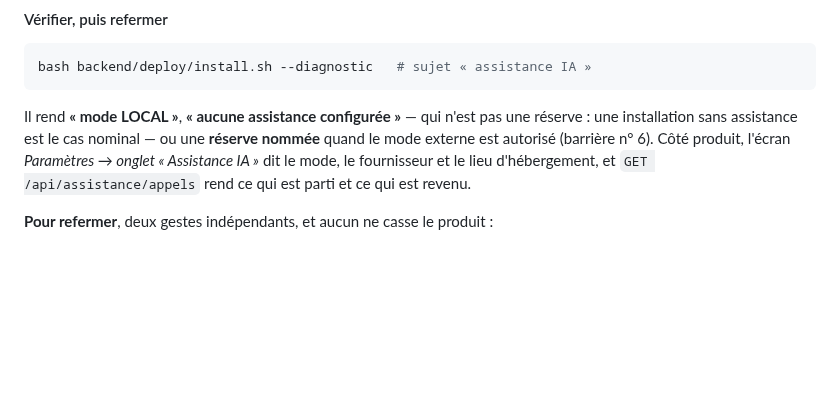
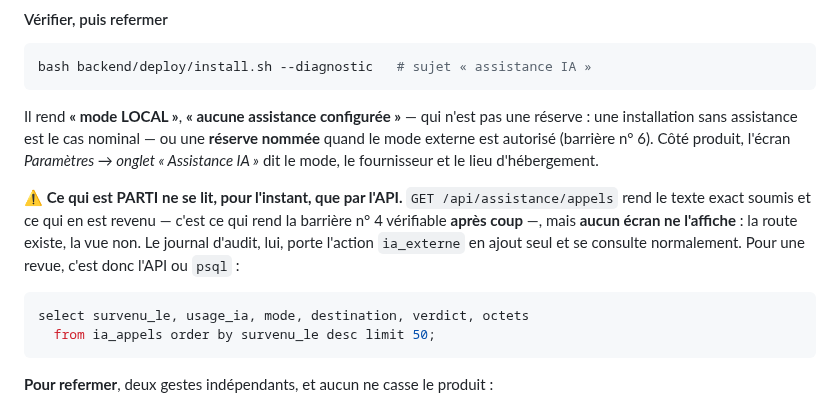
Before and after one commit to Hakim1195/cyber-grc, a Markdown page: docs/GUIDE_EXPLOITATION.md, the part around the change. GitHub-like rendering; blank space fills up the shorter version.

Commit message:
Le registre des appels d'IA existe par l'API, et par aucun écran — le guide le dit
Mesuré en relisant `js/modules/assistance.js` : `Api.assistanceAppels()` est
exposée par `js/core/api.js` et n'est appelée NULLE PART. La route
`GET /api/assistance/appels` est ce qui rend la barrière n° 4 vérifiable après
coup — « ce qui est parti est relisible » —, et un exploitant qui la cherche à
l'écran ne la trouvera pas.

C'est la classe « une capacité qu'aucun écran n'appelle est une capacité
absente » (`docs/REPRISE.md` §4). On ne la referme pas ici : on la NOMME, et on
donne la requête `psql` en attendant. Une phrase de guide qui laisserait croire
à une vue qui n'existe pas serait le constat Q-265 refait.

Co-Authored-By: Claude Opus 5 (1M context) <noreply@anthropic.com>
Claude-Session: https://claude.ai/code/session_019qshiBkWeyeVuZJPX4kuk8

````diff
--- a/docs/GUIDE_EXPLOITATION.md
+++ b/docs/GUIDE_EXPLOITATION.md
@@ -996,8 +996,19 @@ bash backend/deploy/install.sh --diagnostic   # sujet « assistance IA »
 Il rend **« mode LOCAL »**, **« aucune assistance configurée »** — qui n'est pas une
 réserve : une installation sans assistance est le cas nominal — ou une **réserve nommée**
 quand le mode externe est autorisé (barrière n° 6). Côté produit, l'écran *Paramètres →
-onglet « Assistance IA »* dit le mode, le fournisseur et le lieu d'hébergement, et
-`GET /api/assistance/appels` rend ce qui est parti et ce qui est revenu.
+onglet « Assistance IA »* dit le mode, le fournisseur et le lieu d'hébergement.
+
+⚠️ **Ce qui est PARTI ne se lit, pour l'instant, que par l'API.**
+`GET /api/assistance/appels` rend le texte exact soumis et ce qui en est revenu — c'est
+ce qui rend la barrière n° 4 vérifiable **après coup** —, mais **aucun écran ne
+l'affiche** : la route existe, la vue non. Le journal d'audit, lui, porte l'action
+`ia_externe` en ajout seul et se consulte normalement. Pour une revue, c'est donc l'API
+ou `psql` :
+
+```sql
+select survenu_le, usage_ia, mode, destination, verdict, octets
+  from ia_appels order by survenu_le desc limit 50;
+```
 
 **Pour refermer**, deux gestes indépendants, et aucun ne casse le produit :
 
````
